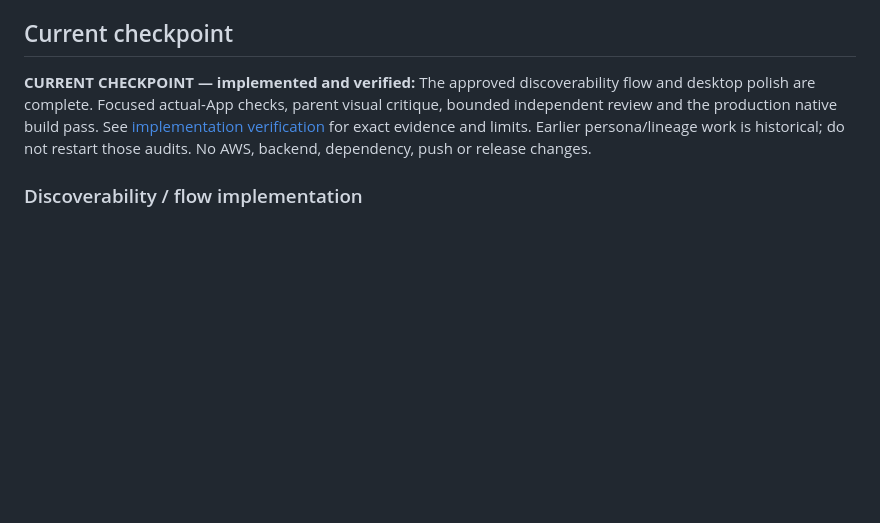
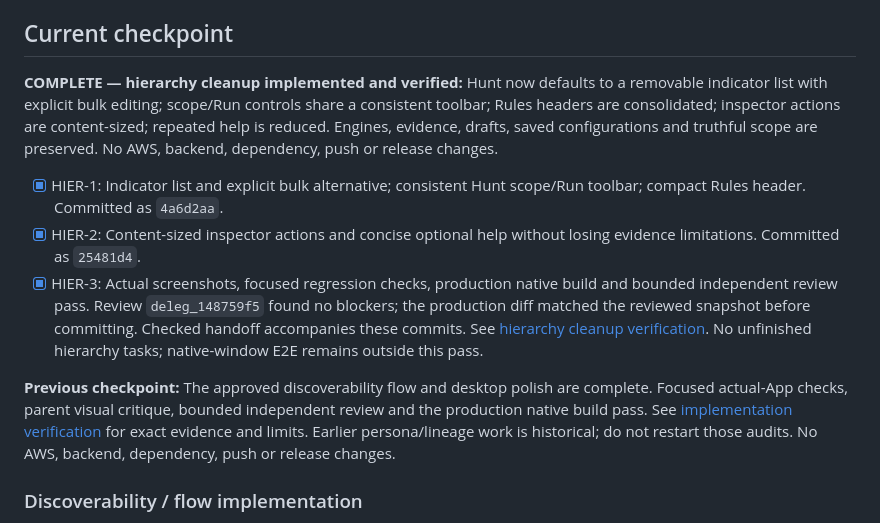
Before and after one commit to humpty-tony/cloudmon, a Markdown page: docs/ui-implementation.md, the part around the change. GitHub-like rendering; blank space fills up the shorter version.

Commit message:
docs: close verified hierarchy cleanup handoff

```diff
--- a/docs/ui-implementation.md
+++ b/docs/ui-implementation.md
@@ -4,7 +4,13 @@
 
 ## Current checkpoint
 
-**CURRENT CHECKPOINT — implemented and verified:** The approved discoverability flow and desktop polish are complete. Focused actual-App checks, parent visual critique, bounded independent review and the production native build pass. See [implementation verification](ui-reviews/flow-implementation.md) for exact evidence and limits. Earlier persona/lineage work is historical; do not restart those audits. No AWS, backend, dependency, push or release changes.
+**COMPLETE — hierarchy cleanup implemented and verified:** Hunt now defaults to a removable indicator list with explicit bulk editing; scope/Run controls share a consistent toolbar; Rules headers are consolidated; inspector actions are content-sized; repeated help is reduced. Engines, evidence, drafts, saved configurations and truthful scope are preserved. No AWS, backend, dependency, push or release changes.
+
+- [x] HIER-1: Indicator list and explicit bulk alternative; consistent Hunt scope/Run toolbar; compact Rules header. Committed as `4a6d2aa`.
+- [x] HIER-2: Content-sized inspector actions and concise optional help without losing evidence limitations. Committed as `25481d4`.
+- [x] HIER-3: Actual screenshots, focused regression checks, production native build and bounded independent review pass. Review `deleg_148759f5` found no blockers; the production diff matched the reviewed snapshot before committing. Checked handoff accompanies these commits. See [hierarchy cleanup verification](ui-reviews/hierarchy-cleanup.md). No unfinished hierarchy tasks; native-window E2E remains outside this pass.
+
+**Previous checkpoint:** The approved discoverability flow and desktop polish are complete. Focused actual-App checks, parent visual critique, bounded independent review and the production native build pass. See [implementation verification](ui-reviews/flow-implementation.md) for exact evidence and limits. Earlier persona/lineage work is historical; do not restart those audits. No AWS, backend, dependency, push or release changes.
 
 ### Discoverability / flow implementation
 
```
Also changed, not shown: docs/ui-reviews/hierarchy-cleanup.md (added, +35 -0 lines).
